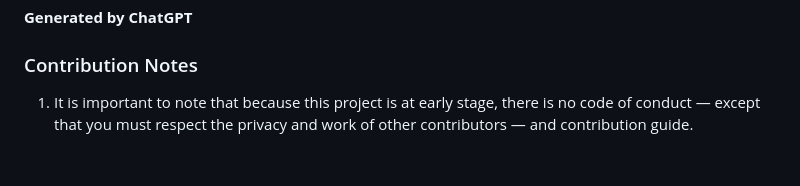
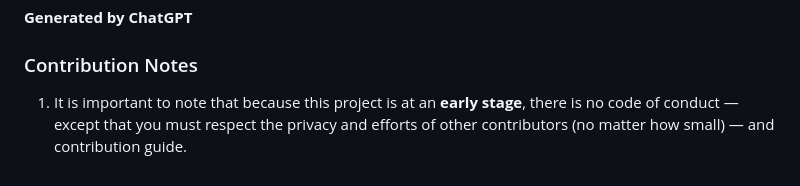
Before and after one commit to VictorOhachor/PoetPiece, a Markdown page: README.md, the part around the change. Rendered like a GitHub page.

```diff
--- a/README.md
+++ b/README.md
@@ -71,4 +71,4 @@ In summary, to contribute to any open-source project on the internet:
 
 ### Contribution Notes
 
-1. It is important to note that because this project is at early stage, there is no code of conduct &mdash; except that you must respect the privacy and work of other contributors &mdash; and contribution guide.
+1. It is important to note that because this project is at an **early stage**, there is no code of conduct &mdash; except that you must respect the privacy and efforts of other contributors (no matter how small) &mdash; and contribution guide.
```
